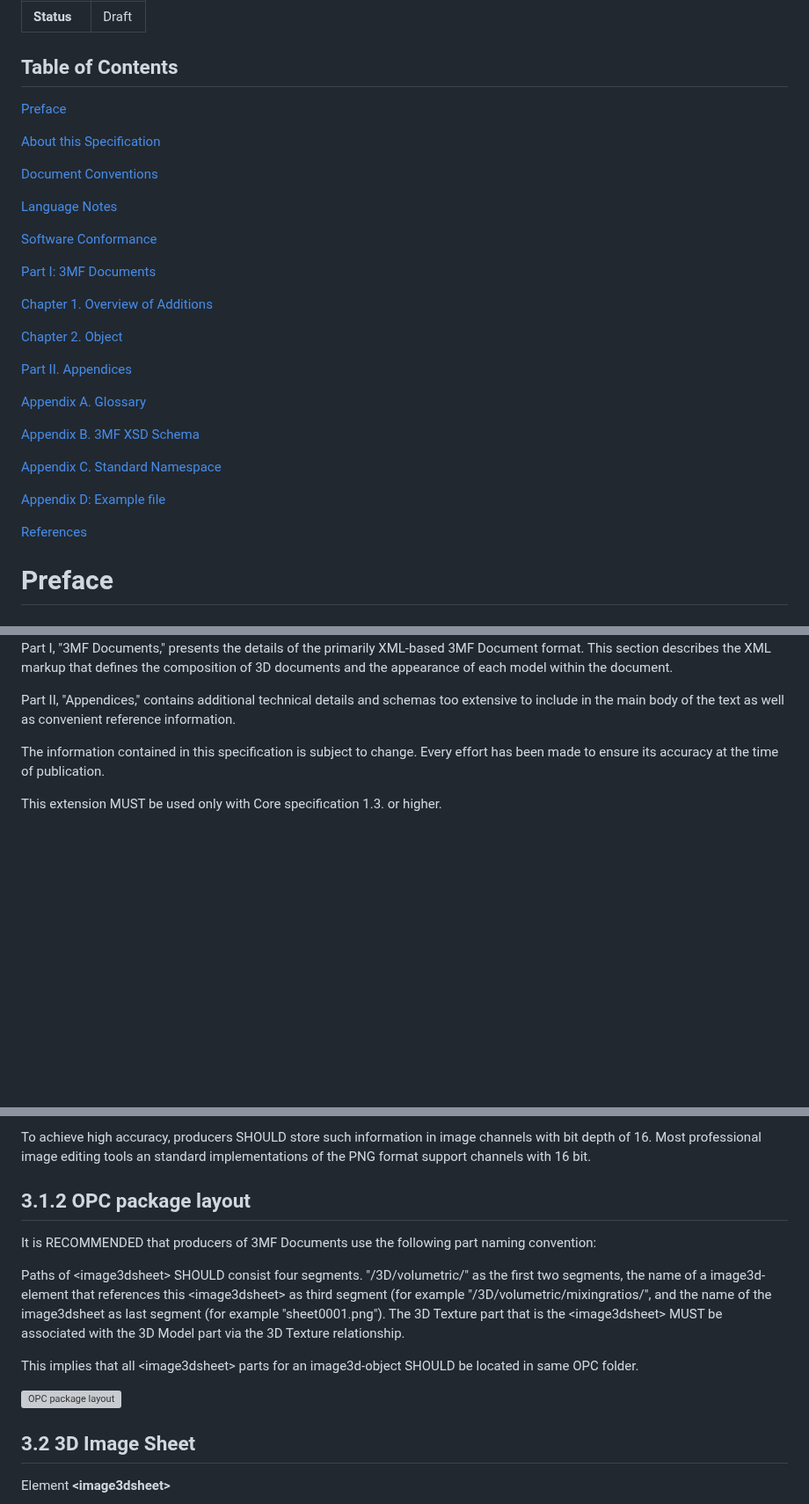
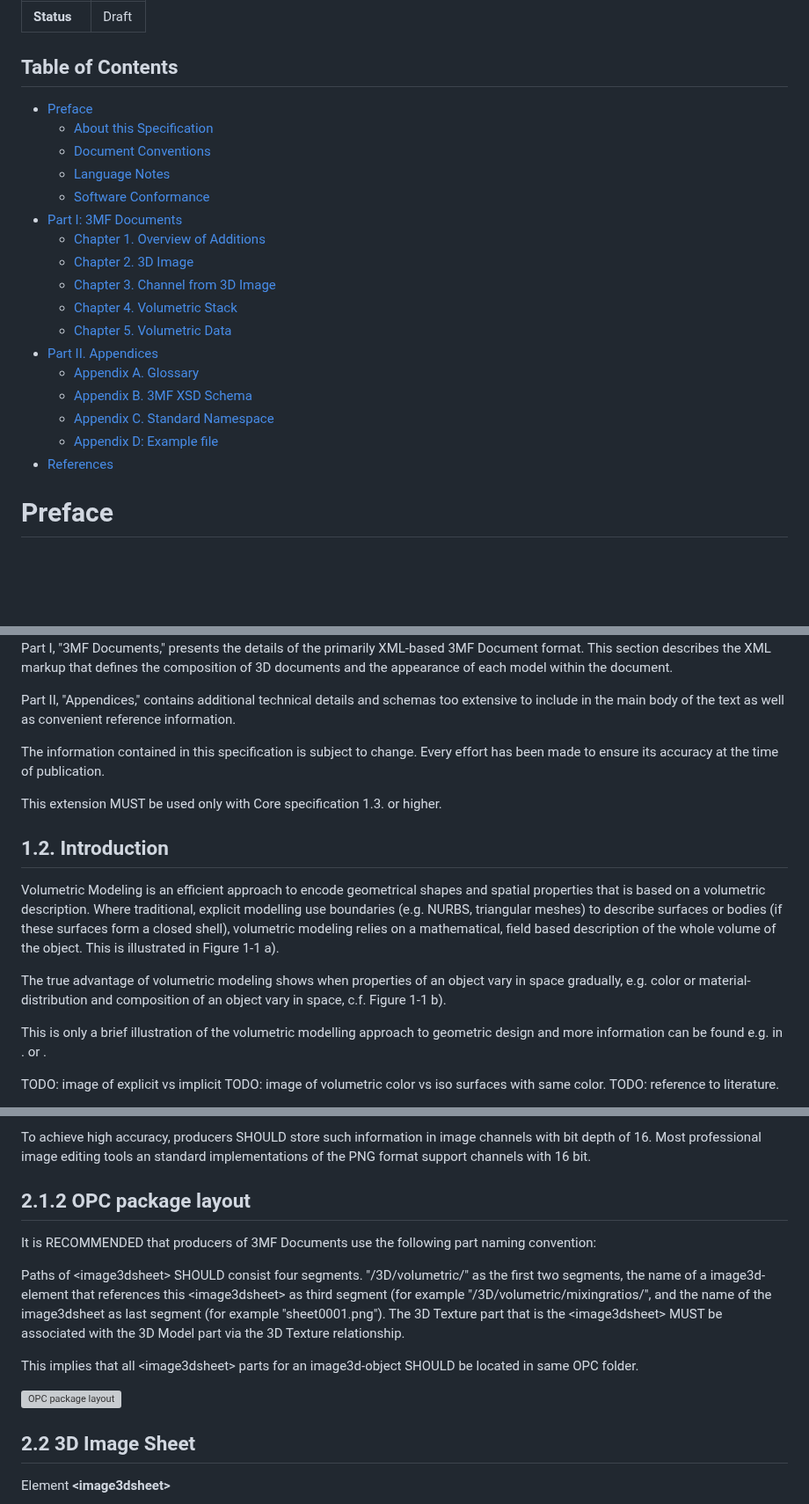
Before and after one commit to 3MFConsortium/spec_volumetric, a Markdown page: 3MF Volumetric Extension.md, 3 parts joined by grey strips. Shown at 88% size. Rendered like a GitHub page; blank space fills up the shorter version; grey boxes are pictures that could not be loaded.

Commit message:
Update TOC, update figure names

```diff
--- a/3MF Volumetric Extension.md
+++ b/3MF Volumetric Extension.md
@@ -11,35 +11,23 @@
 
 ## Table of Contents
 
-[Preface](#preface)
-
-[About this Specification](#11-about-this-specification)
-
-[Document Conventions](#12-document-conventions)
-
-[Language Notes](#13-language-notes)
-
-[Software Conformance](#14-software-conformance)
-
-[Part I: 3MF Documents](#part-i-3mf-documents)
-
-[Chapter 1. Overview of Additions](#chapter-1-overview-of-additions)
-
-[Chapter 2. Object](#chapter-2-object)
-
-
-
-[Part II. Appendices](#part-ii-appendices)
-
-[Appendix A. Glossary](#appendix-a-glossary)
-
-[Appendix B. 3MF XSD Schema](#appendix-b-3mf-xsd-schema)
-
-[Appendix C. Standard Namespace](#appendix-c-standard-namespace)
-
-[Appendix D: Example file](#appendix-d-example-file)
-
-[References](#references)
+- [Preface](#preface)
+  * [About this Specification](#11-about-this-specification)
+  * [Document Conventions](#12-document-conventions)
+  * [Language Notes](#13-language-notes)
+  * [Software Conformance](#14-software-conformance)
+- [Part I: 3MF Documents](#part-i-3mf-documents)
+  * [Chapter 1. Overview of Additions](#chapter-1-overview-of-additions)
+  * [Chapter 2. 3D Image](#chapter-2-3d-image)
+  * [Chapter 3. Channel from 3D Image](#chapter-3-channel-from-3d-image)
+  * [Chapter 4. Volumetric Stack](#chapter-4-volumetric-stack)
+  * [Chapter 5. Volumetric Data](#chapter-5-volumetric-data)
+- [Part II. Appendices](#part-ii-appendices)
+  * [Appendix A. Glossary](#appendix-a-glossary)
+  * [Appendix B. 3MF XSD Schema](#appendix-b-3mf-xsd-schema)
+  * [Appendix C. Standard Namespace](#appendix-c-standard-namespace)
+  * [Appendix D: Example file](#appendix-d-example-file)
+- [References](#references)
 
 
 
@@ -56,3 +46,17 @@ Part II, "Appendices," contains additional technical details and schemas too ext
 The information contained in this specification is subject to change. Every effort has been made to ensure its accuracy at the time of publication.
 
 This extension MUST be used only with Core specification 1.3. or higher.
+
+
+## 1.2. Introduction
+Volumetric Modeling is an efficient approach to encode geometrical shapes and spatial properties that is based on a volumetric description.
+Where traditional, explicit modelling use boundaries (e.g. NURBS, triangular meshes) to describe surfaces or bodies (if these surfaces form a closed shell), volumetric modeling relies on a mathematical, field based description of the whole volume of the object. This is illustrated in Figure 1-1 a).
+
+The true advantage of volumetric modeling shows when properties of an object vary in space gradually, e.g. color or material-distribution and composition of an object vary in space, c.f. Figure 1-1 b).
+
+This is only a brief illustration of the volumetric modelling approach to geometric design and more information can be found e.g. in  . or .
+
+TODO: image of explicit vs implicit
+TODO: image of volumetric color vs iso surfaces with same color.
+TODO: reference to literature.
+
@@ -152,7 +144,7 @@ The following describes recommendations for the channel bit depth of PNG images
 To achieve high accuracy, producers SHOULD store such information in image channels with bit depth of 16. Most professional image editing tools an standard implementations of the PNG format support channels with 16 bit.
 
 
-## 3.1.2 OPC package layout
+## 2.1.2 OPC package layout
 It is RECOMMENDED that producers of 3MF Documents use the following part naming convention:
 
 Paths of  \<image3dsheet> SHOULD consist four segments. "/3D/volumetric/" as the first two segments, the name of a image3d-element that references this  \<image3dsheet> as third segment (for example "/3D/volumetric/mixingratios/", and the name of the image3dsheet as last segment (for example "sheet0001.png"). The 3D Texture part that is the  \<image3dsheet> MUST be associated with the 3D Model part via the 3D Texture relationship.
@@ -162,7 +154,7 @@ This implies that all  \<image3dsheet> parts for an image3d-object SHOULD be loc
 ![OPC package layout](images/OPC_overview.png)
 
 
-## 3.2 3D Image Sheet
+## 2.2 3D Image Sheet
 
 Element **\<image3dsheet>**
 
```
Also changed, not shown: other parts of 3MF Volumetric Extension.md (+27 -38 lines), images/overview-of-additions.png (renamed from images/figure_2-1.png).
